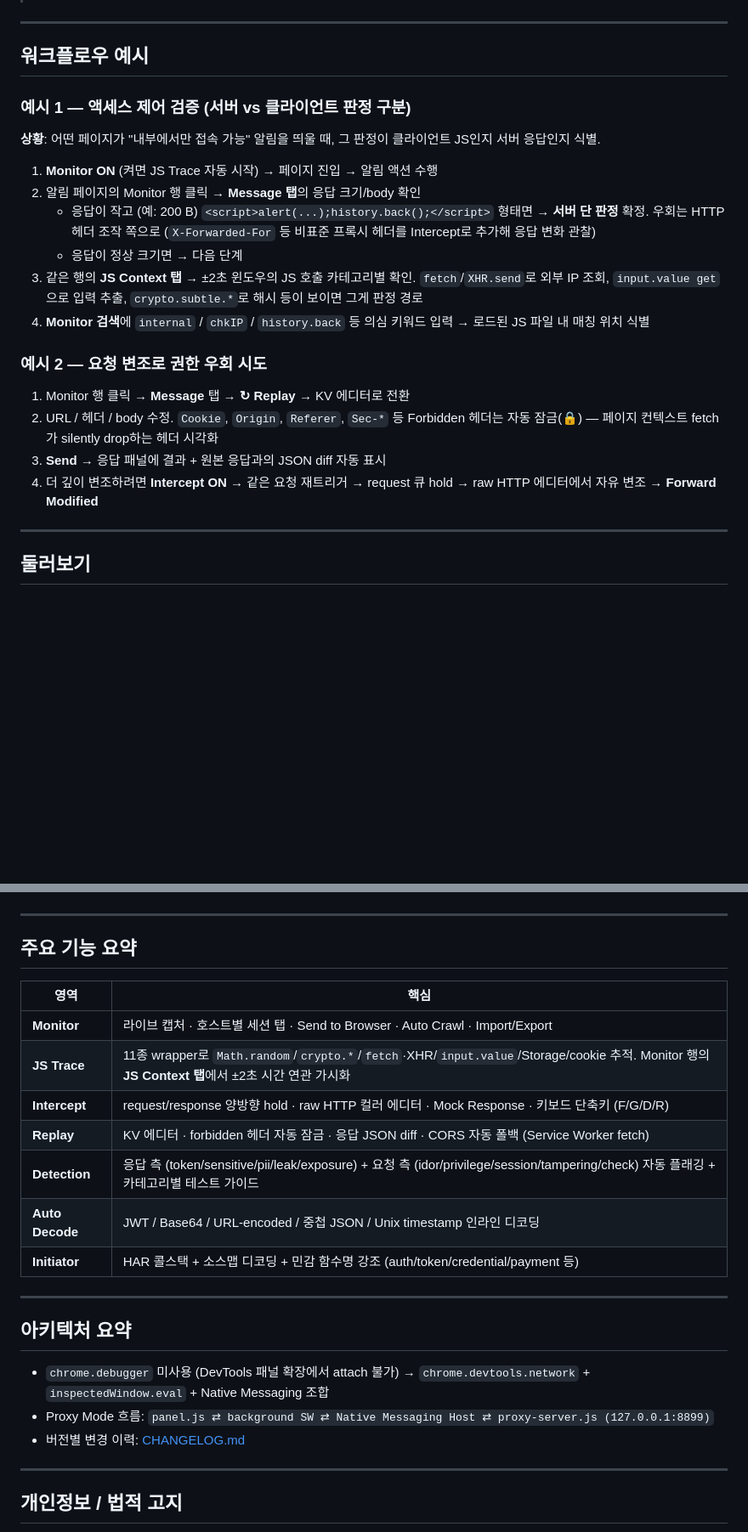
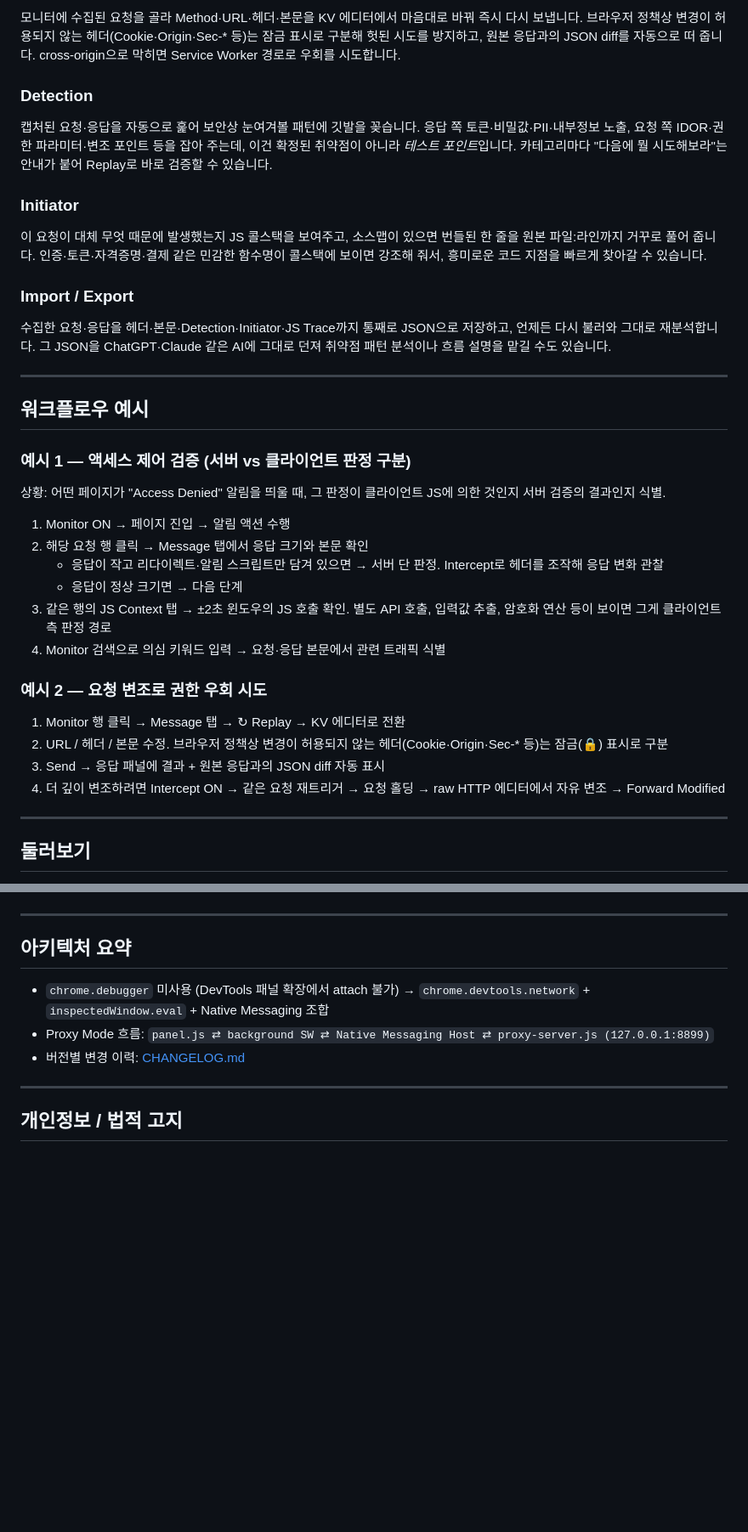
Before and after one commit to jsik22/devtools-pp, a Markdown page: README.md, 2 parts joined by grey strips. Shown at 85% size. Rendered like a GitHub page; blank space fills up the shorter version.

```diff
--- a/README.md
+++ b/README.md
@@ -42,3 +59,16 @@ CA 인증서 신뢰 등록 안내가 콘솔에 출력됩니다. Extension ID는
+모니터에 수집된 요청을 골라 Method·URL·헤더·본문을 KV 에디터에서 마음대로 바꿔 즉시 다시 보냅니다. 브라우저 정책상 변경이 허용되지 않는 헤더(Cookie·Origin·Sec-* 등)는 잠금 표시로 구분해 헛된 시도를 방지하고, 원본 응답과의 JSON diff를 자동으로 떠 줍니다. cross-origin으로 막히면 Service Worker 경로로 우회를 시도합니다.
+
+### Detection
+
+캡처된 요청·응답을 자동으로 훑어 보안상 눈여겨볼 패턴에 깃발을 꽂습니다. 응답 쪽 토큰·비밀값·PII·내부정보 노출, 요청 쪽 IDOR·권한 파라미터·변조 포인트 등을 잡아 주는데, 이건 확정된 취약점이 아니라 *테스트 포인트*입니다. 카테고리마다 "다음에 뭘 시도해보라"는 안내가 붙어 Replay로 바로 검증할 수 있습니다.
+
+### Initiator
+
+이 요청이 대체 무엇 때문에 발생했는지 JS 콜스택을 보여주고, 소스맵이 있으면 번들된 한 줄을 원본 파일:라인까지 거꾸로 풀어 줍니다. 인증·토큰·자격증명·결제 같은 민감한 함수명이 콜스택에 보이면 강조해 줘서, 흥미로운 코드 지점을 빠르게 찾아갈 수 있습니다.
+
+### Import / Export
+
+수집한 요청·응답을 헤더·본문·Detection·Initiator·JS Trace까지 통째로 JSON으로 저장하고, 언제든 다시 불러와 그대로 재분석합니다. 그 JSON을 ChatGPT·Claude 같은 AI에 그대로 던져 취약점 패턴 분석이나 흐름 설명을 맡길 수도 있습니다.
 
 ---
 
@@ -46,21 +76,21 @@ CA 인증서 신뢰 등록 안내가 콘솔에 출력됩니다. Extension ID는
 
 ### 예시 1 — 액세스 제어 검증 (서버 vs 클라이언트 판정 구분)
 
-**상황**: 어떤 페이지가 "내부에서만 접속 가능" 알림을 띄울 때, 그 판정이 클라이언트 JS인지 서버 응답인지 식별.
+상황: 어떤 페이지가 "Access Denied" 알림을 띄울 때, 그 판정이 클라이언트 JS에 의한 것인지 서버 검증의 결과인지 식별.
 
-1. **Monitor ON** (켜면 JS Trace 자동 시작) → 페이지 진입 → 알림 액션 수행
-2. 알림 페이지의 Monitor 행 클릭 → **Message 탭**의 응답 크기/body 확인
-   - 응답이 작고 (예: 200 B) `<script>alert(...);history.back();</script>` 형태면 → **서버 단 판정** 확정. 우회는 HTTP 헤더 조작 쪽으로 (`X-Forwarded-For` 등 비표준 프록시 헤더를 Intercept로 추가해 응답 변화 관찰)
+1. Monitor ON → 페이지 진입 → 알림 액션 수행
+2. 해당 요청 행 클릭 → Message 탭에서 응답 크기와 본문 확인
+   - 응답이 작고 리다이렉트·알림 스크립트만 담겨 있으면 → 서버 단 판정. Intercept로 헤더를 조작해 응답 변화 관찰
    - 응답이 정상 크기면 → 다음 단계
-3. 같은 행의 **JS Context 탭** → ±2초 윈도우의 JS 호출 카테고리별 확인. `fetch`/`XHR.send`로 외부 IP 조회, `input.value get`으로 입력 추출, `crypto.subtle.*`로 해시 등이 보이면 그게 판정 경로
-4. **Monitor 검색**에 `internal` / `chkIP` / `history.back` 등 의심 키워드 입력 → 로드된 JS 파일 내 매칭 위치 식별
+3. 같은 행의 JS Context 탭 → ±2초 윈도우의 JS 호출 확인. 별도 API 호출, 입력값 추출, 암호화 연산 등이 보이면 그게 클라이언트 측 판정 경로
+4. Monitor 검색으로 의심 키워드 입력 → 요청·응답 본문에서 관련 트래픽 식별
 
 ### 예시 2 — 요청 변조로 권한 우회 시도
 
-1. Monitor 행 클릭 → **Message** 탭 → **↻ Replay** → KV 에디터로 전환
-2. URL / 헤더 / body 수정. `Cookie`, `Origin`, `Referer`, `Sec-*` 등 Forbidden 헤더는 자동 잠금(🔒) — 페이지 컨텍스트 fetch가 silently drop하는 헤더 시각화
-3. **Send** → 응답 패널에 결과 + 원본 응답과의 JSON diff 자동 표시
-4. 더 깊이 변조하려면 **Intercept ON** → 같은 요청 재트리거 → request 큐 hold → raw HTTP 에디터에서 자유 변조 → **Forward Modified**
+1. Monitor 행 클릭 → Message 탭 → ↻ Replay → KV 에디터로 전환
+2. URL / 헤더 / 본문 수정. 브라우저 정책상 변경이 허용되지 않는 헤더(Cookie·Origin·Sec-* 등)는 잠금(🔒) 표시로 구분
+3. Send → 응답 패널에 결과 + 원본 응답과의 JSON diff 자동 표시
+4. 더 깊이 변조하려면 Intercept ON → 같은 요청 재트리거 → 요청 홀딩 → raw HTTP 에디터에서 자유 변조 → Forward Modified
 
 ---
 
@@ -86,20 +116,6 @@ CA 인증서 신뢰 등록 안내가 콘솔에 출력됩니다. Extension ID는
 
 ---
 
-## 주요 기능 요약
-
-| 영역 | 핵심 |
-|---|---|
-| **Monitor** | 라이브 캡처 · 호스트별 세션 탭 · Send to Browser · Auto Crawl · Import/Export |
-| **JS Trace** | 11종 wrapper로 `Math.random`/`crypto.*`/`fetch`·XHR/`input.value`/Storage/cookie 추적. Monitor 행의 **JS Context 탭**에서 ±2초 시간 연관 가시화 |
-| **Intercept** | request/response 양방향 hold · raw HTTP 컬러 에디터 · Mock Response · 키보드 단축키 (F/G/D/R) |
-| **Replay** | KV 에디터 · forbidden 헤더 자동 잠금 · 응답 JSON diff · CORS 자동 폴백 (Service Worker fetch) |
-| **Detection** | 응답 측 (token/sensitive/pii/leak/exposure) + 요청 측 (idor/privilege/session/tampering/check) 자동 플래깅 + 카테고리별 테스트 가이드 |
-| **Auto Decode** | JWT / Base64 / URL-encoded / 중첩 JSON / Unix timestamp 인라인 디코딩 |
-| **Initiator** | HAR 콜스택 + 소스맵 디코딩 + 민감 함수명 강조 (auth/token/credential/payment 등) |
-
----
-
 ## 아키텍처 요약
 
 - `chrome.debugger` 미사용 (DevTools 패널 확장에서 attach 불가) → `chrome.devtools.network` + `inspectedWindow.eval` + Native Messaging 조합
```
Also changed, not shown: other parts of README.md (+38 -21 lines), docs/screenshots/popup-open-setup.png (added).
